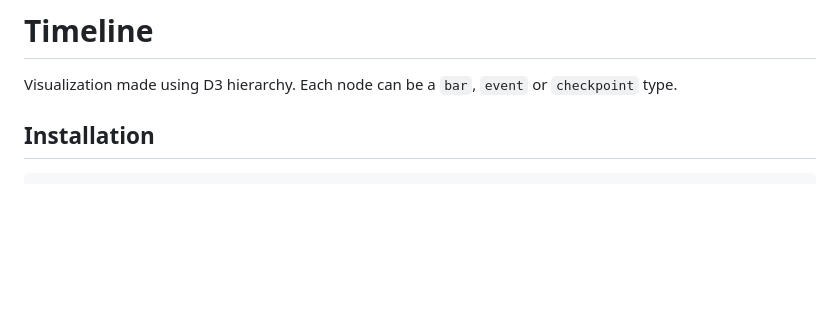
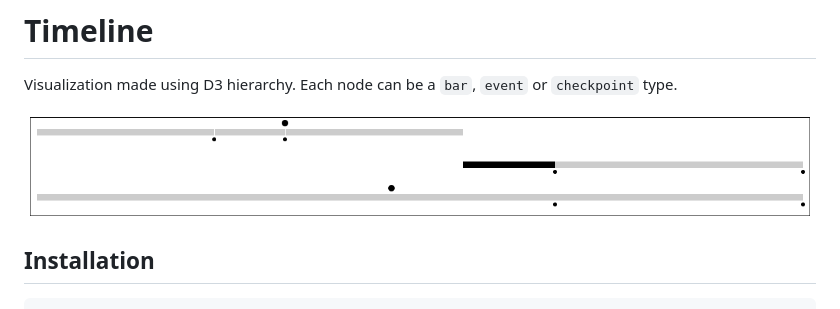
Before and after one commit to pettinarip/timeline, a Markdown page: README.md, the part around the change. GitHub-like rendering; pictures changed too: img/screen.png (added); blank space fills up the shorter version.

Commit message:
add screen example to the readme

````diff
--- a/README.md
+++ b/README.md
@@ -1,5 +1,7 @@
 # Timeline
 Visualization made using D3 hierarchy. Each node can be a `bar`, `event` or `checkpoint` type.
+
+![timelines example](img/screen.png)
 
 ## Installation
 ```sh
````
